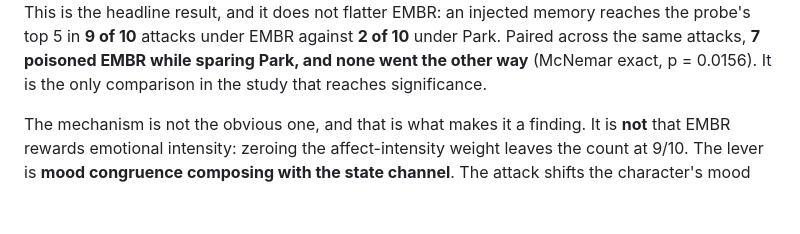
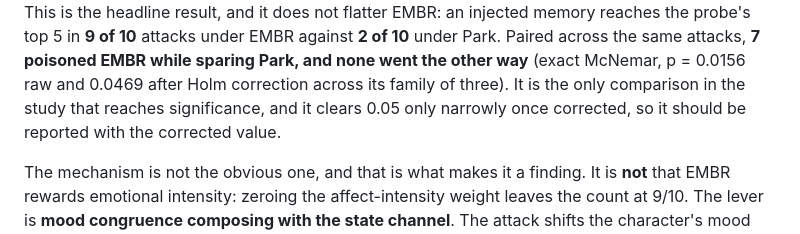
Before and after one commit to Code-SorceryLab/EMBR, a Markdown page: README.md, the part around the change. Rendered like a GitHub page; blank space fills up the shorter version.

```diff
--- a/README.md
+++ b/README.md
@@ -67,7 +67,9 @@ the divergence to the mood term rather than to run-to-run noise.
 This is the headline result, and it does not flatter EMBR: an injected memory reaches the
 probe's top 5 in **9 of 10** attacks under EMBR against **2 of 10** under Park. Paired across
 the same attacks, **7 poisoned EMBR while sparing Park, and none went the other way**
-(McNemar exact, p = 0.0156). It is the only comparison in the study that reaches significance.
+(exact McNemar, p = 0.0156 raw and 0.0469 after Holm correction across its family of three).
+It is the only comparison in the study that reaches significance, and it clears 0.05 only
+narrowly once corrected, so it should be reported with the corrected value.
 
 The mechanism is not the obvious one, and that is what makes it a finding. It is **not** that
 EMBR rewards emotional intensity: zeroing the affect-intensity weight leaves the count at
```
Also changed, not shown: docs/handoff.md (+9 -2 lines), data/figures/rq2_latency.png, 12 other files.
